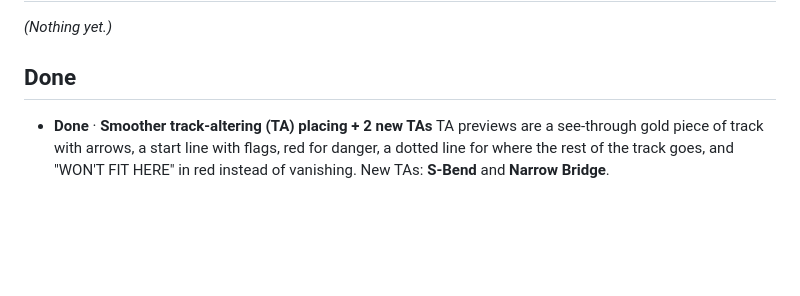
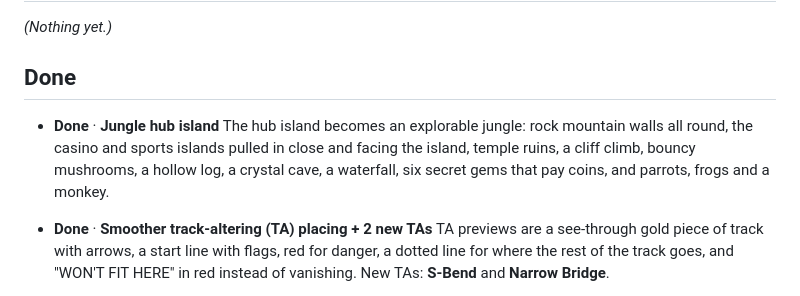
Before and after one commit to 2kyle/MARBLES, a Markdown page: BACKLOG.md, the part around the change. Drawn GitHub-style; blank space fills up the shorter version.

```diff
--- a/BACKLOG.md
+++ b/BACKLOG.md
@@ -47,6 +47,9 @@ This is the to-do list for the game, **most important at the top**. Every night
 
 ## Done
 
+- **Done** · **Jungle hub island**
+  The hub island becomes an explorable jungle: rock mountain walls all round, the casino and sports islands pulled in close and facing the island, temple ruins, a cliff climb, bouncy mushrooms, a hollow log, a crystal cave, a waterfall, six secret gems that pay coins, and parrots, frogs and a monkey.
+
 - **Done** · **Smoother track-altering (TA) placing + 2 new TAs**
   TA previews are a see-through gold piece of track with arrows, a start line with flags, red for danger, a dotted line for where the rest of the track goes, and "WON'T FIT HERE" in red instead of vanishing. New TAs: **S-Bend** and **Narrow Bridge**.
 
```
Also changed, not shown: README.md (+12 -4 lines), docs/jungle.png (added), 16 other files.
